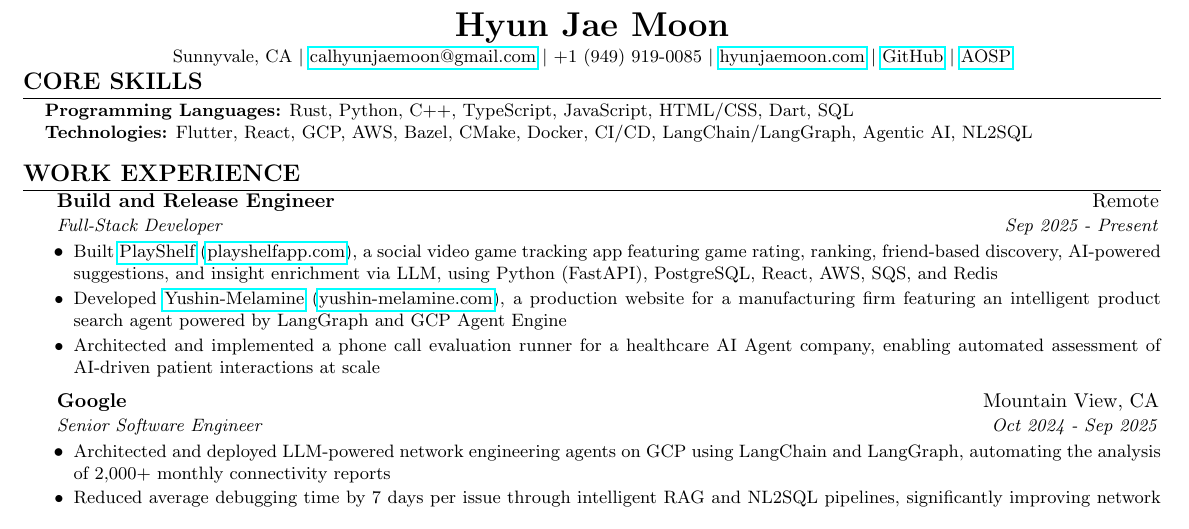
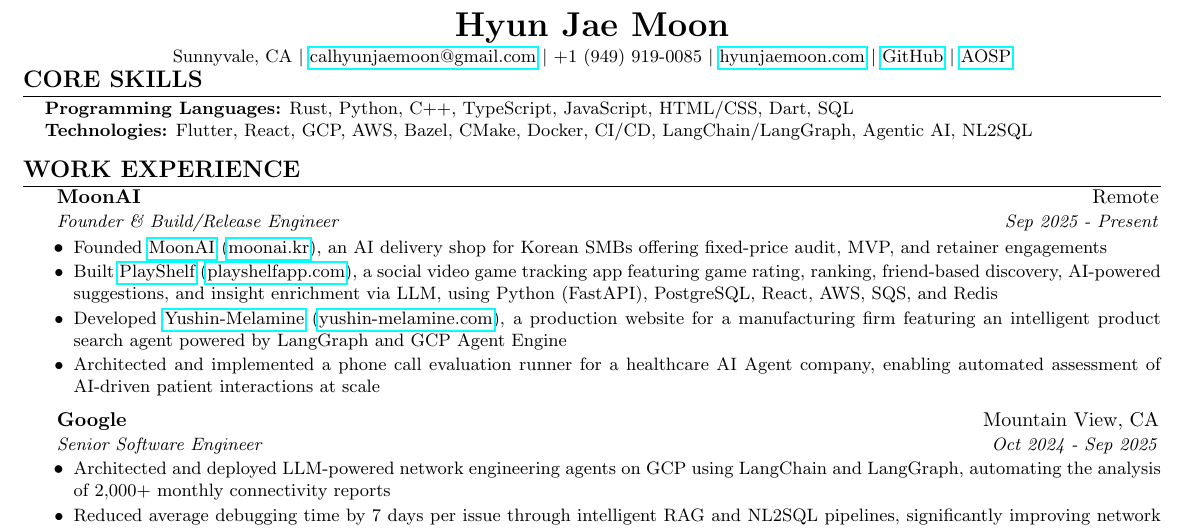
Before and after one commit to hyunjaemoon/papers, a LaTeX CV (src/resume.tex): part of the page, cut so that both start at the same text. The pictures show the PDF file resume/resume.pdf that the author committed with the source.

Commit message:
Update Resume with MoonAI

```diff
--- a/src/resume.tex
+++ b/src/resume.tex
@@ -53,9 +53,10 @@
 \section{Work Experience}
 \begin{itemize}[leftmargin=0.15in, label={}, itemsep=0pt]
     \resumeSubheading
-        {Build and Release Engineer}{Remote}
-        {Full-Stack Developer}{Sep 2025 - Present}
+        {MoonAI}{Remote}
+        {Founder \& Build/Release Engineer}{Sep 2025 - Present}
         \begin{itemize}[leftmargin=0.2in, itemsep=0pt]
+            \resumeItem{Founded \href{https://moonai.kr}{MoonAI} (\href{https://moonai.kr}{moonai.kr}), an AI delivery shop for Korean SMBs offering fixed-price audit, MVP, and retainer engagements}
             \resumeItem{Built \href{https://playshelfapp.com}{PlayShelf} (\href{https://playshelfapp.com}{playshelfapp.com}), a social video game tracking app featuring game rating, ranking, friend-based discovery, AI-powered suggestions, and insight enrichment via LLM, using Python (FastAPI), PostgreSQL, React, AWS, SQS, and Redis}
             \resumeItem{Developed \href{https://yushin-melamine.com}{Yushin-Melamine} (\href{https://yushin-melamine.com}{yushin-melamine.com}), a production website for a manufacturing firm featuring an intelligent product search agent powered by LangGraph and GCP Agent Engine}
             \resumeItem{Architected and implemented a phone call evaluation runner for a healthcare AI Agent company, enabling automated assessment of AI-driven patient interactions at scale}
```
Also changed, not shown: src/resume_korean.tex (+3 -2 lines), resume/resume.pdf, resume_korean/resume_korean.pdf.
